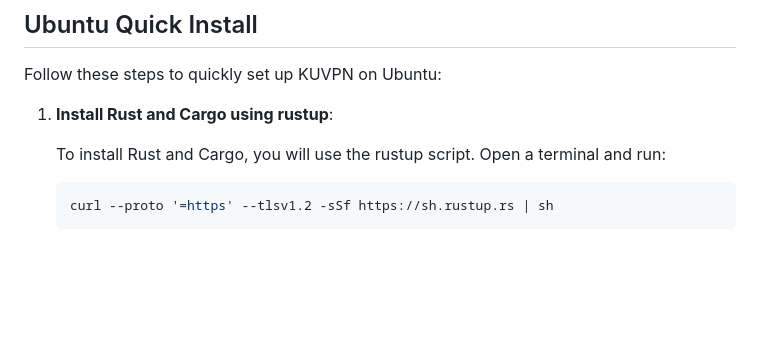
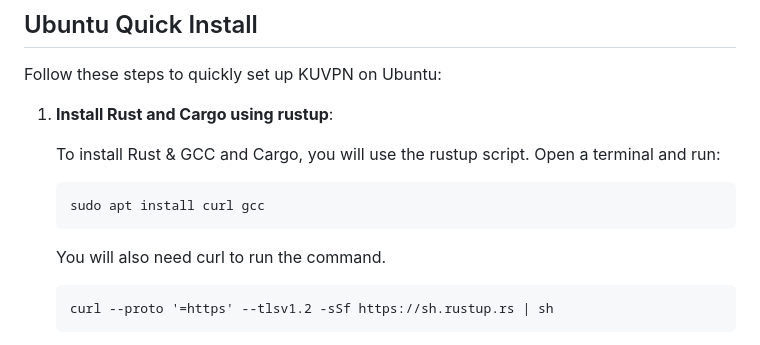
Before and after one commit to KUACC-VALAR-HPC-KOC-UNIVERSITY/kuvpn, a Markdown page: README.md, the part around the change. Rendered like a GitHub page; blank space fills up the shorter version.

````diff
--- a/README.md
+++ b/README.md
@@ -72,9 +72,15 @@ Follow these steps to quickly set up KUVPN on Ubuntu:
 
 1. **Install Rust and Cargo using rustup**:
 
-   To install Rust and Cargo, you will use the rustup script. Open a terminal and run:
+   To install Rust & GCC and Cargo, you will use the rustup script. Open a terminal and run:
 
    ```bash
+   sudo apt install curl gcc
+   ```
+
+   You will also need curl to run the command.
+
+   ```
    curl --proto '=https' --tlsv1.2 -sSf https://sh.rustup.rs | sh
    ```
 
````
